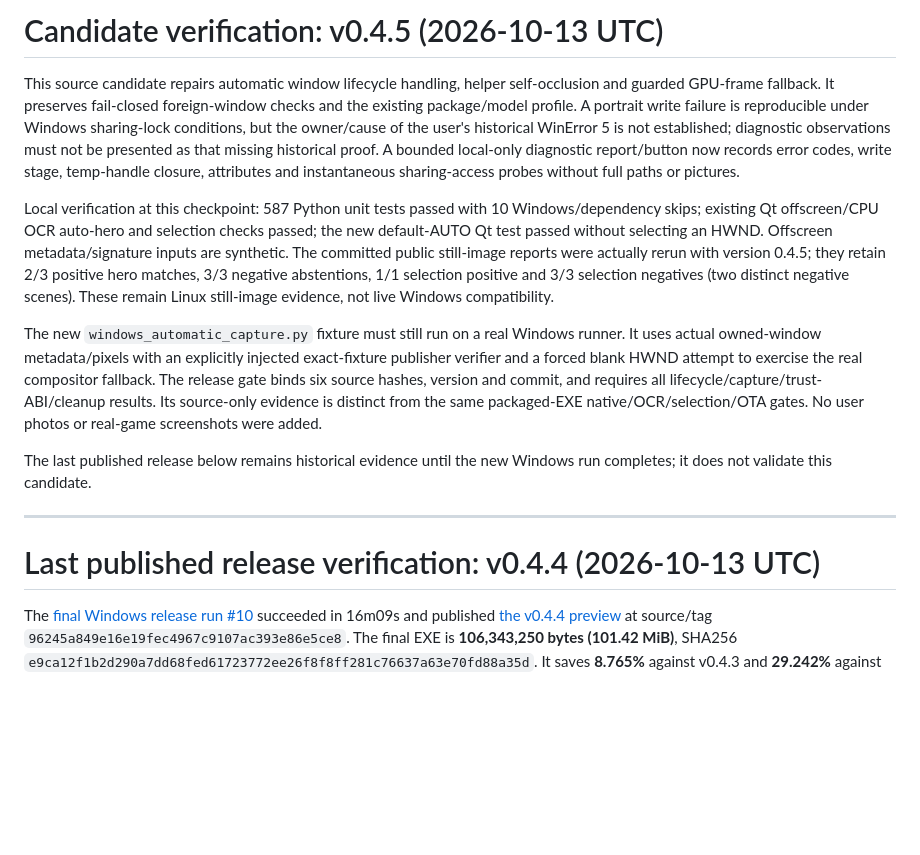
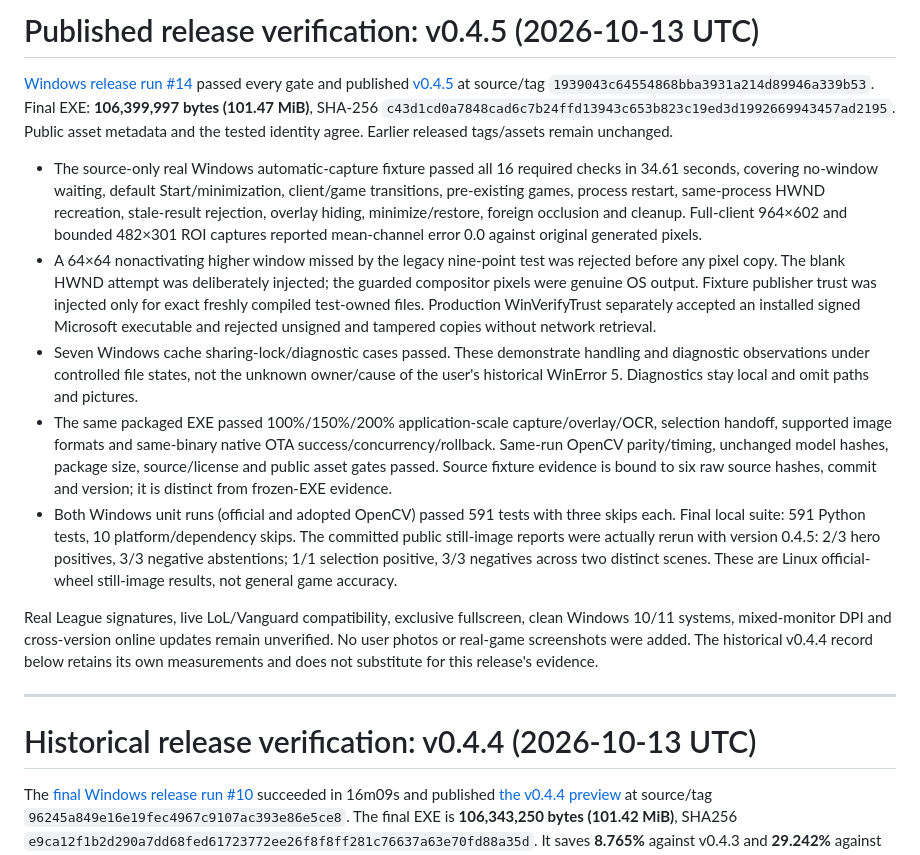
Before and after one commit to Junming-Liang/vga-aram-helper, a Markdown page: reports/VALIDATION.md, the part around the change. Drawn GitHub-style; blank space fills up the shorter version.

Commit message:
docs: record verified v0.4.5 Windows evidence
Reviewed validation summary for the immutable v0.4.5 release and run 38447380079. Documentation only; no new build or tag changes.

```diff
--- a/reports/VALIDATION.md
+++ b/reports/VALIDATION.md
@@ -1,16 +1,18 @@
-# Candidate verification: v0.4.5 (2026-10-13 UTC)
+# Published release verification: v0.4.5 (2026-10-13 UTC)
 
-This source candidate repairs automatic window lifecycle handling, helper self-occlusion and guarded GPU-frame fallback. It preserves fail-closed foreign-window checks and the existing package/model profile. A portrait write failure is reproducible under Windows sharing-lock conditions, but the owner/cause of the user's historical WinError 5 is not established; diagnostic observations must not be presented as that missing historical proof. A bounded local-only diagnostic report/button now records error codes, write stage, temp-handle closure, attributes and instantaneous sharing-access probes without full paths or pictures.
+[Windows release run #14](https://github.com/Junming-Liang/vga-aram-helper/actions/runs/38447380079) passed every gate and published [v0.4.5](https://github.com/Junming-Liang/vga-aram-helper/releases/tag/v0.4.5) at source/tag `1939043c64554868bba3931a214d89946a339b53`. Final EXE: **106,399,997 bytes (101.47 MiB)**, SHA-256 `c43d1cd0a7848cad6c7b24ffd13943c653b823c19ed3d1992669943457ad2195`. Public asset metadata and the tested identity agree. Earlier released tags/assets remain unchanged.
 
-Local verification at this checkpoint: 587 Python unit tests passed with 10 Windows/dependency skips; existing Qt offscreen/CPU OCR auto-hero and selection checks passed; the new default-AUTO Qt test passed without selecting an HWND. Offscreen metadata/signature inputs are synthetic. The committed public still-image reports were actually rerun with version 0.4.5; they retain 2/3 positive hero matches, 3/3 negative abstentions, 1/1 selection positive and 3/3 selection negatives (two distinct negative scenes). These remain Linux still-image evidence, not live Windows compatibility.
+- The source-only real Windows automatic-capture fixture passed all 16 required checks in 34.61 seconds, covering no-window waiting, default Start/minimization, client/game transitions, pre-existing games, process restart, same-process HWND recreation, stale-result rejection, overlay hiding, minimize/restore, foreign occlusion and cleanup. Full-client 964×602 and bounded 482×301 ROI captures reported mean-channel error 0.0 against original generated pixels.
+- A 64×64 nonactivating higher window missed by the legacy nine-point test was rejected before any pixel copy. The blank HWND attempt was deliberately injected; the guarded compositor pixels were genuine OS output. Fixture publisher trust was injected only for exact freshly compiled test-owned files. Production WinVerifyTrust separately accepted an installed signed Microsoft executable and rejected unsigned and tampered copies without network retrieval.
+- Seven Windows cache sharing-lock/diagnostic cases passed. These demonstrate handling and diagnostic observations under controlled file states, not the unknown owner/cause of the user's historical WinError 5. Diagnostics stay local and omit paths and pictures.
+- The same packaged EXE passed 100%/150%/200% application-scale capture/overlay/OCR, selection handoff, supported image formats and same-binary native OTA success/concurrency/rollback. Same-run OpenCV parity/timing, unchanged model hashes, package size, source/license and public asset gates passed. Source fixture evidence is bound to six raw source hashes, commit and version; it is distinct from frozen-EXE evidence.
+- Both Windows unit runs (official and adopted OpenCV) passed 591 tests with three skips each. Final local suite: 591 Python tests, 10 platform/dependency skips. The committed public still-image reports were actually rerun with version 0.4.5: 2/3 hero positives, 3/3 negative abstentions; 1/1 selection positive, 3/3 negatives across two distinct scenes. These are Linux official-wheel still-image results, not general game accuracy.
 
-The new `windows_automatic_capture.py` fixture must still run on a real Windows runner. It uses actual owned-window metadata/pixels with an explicitly injected exact-fixture publisher verifier and a forced blank HWND attempt to exercise the real compositor fallback. The release gate binds six source hashes, version and commit, and requires all lifecycle/capture/trust-ABI/cleanup results. Its source-only evidence is distinct from the same packaged-EXE native/OCR/selection/OTA gates. No user photos or real-game screenshots were added.
-
-The last published release below remains historical evidence until the new Windows run completes; it does not validate this candidate.
+Real League signatures, live LoL/Vanguard compatibility, exclusive fullscreen, clean Windows 10/11 systems, mixed-monitor DPI and cross-version online updates remain unverified. No user photos or real-game screenshots were added. The historical v0.4.4 record below retains its own measurements and does not substitute for this release's evidence.
 
 ---
 
-# Last published release verification: v0.4.4 (2026-10-13 UTC)
+# Historical release verification: v0.4.4 (2026-10-13 UTC)
 
 The [final Windows release run #10](https://github.com/Junming-Liang/vga-aram-helper/actions/runs/38417923065) succeeded in 16m09s and published
 [the v0.4.4 preview](https://github.com/Junming-Liang/vga-aram-helper/releases/tag/v0.4.4) at source/tag `96245a849e16e19fec4967c9107ac393e86e5ce8`. The final EXE is
```
